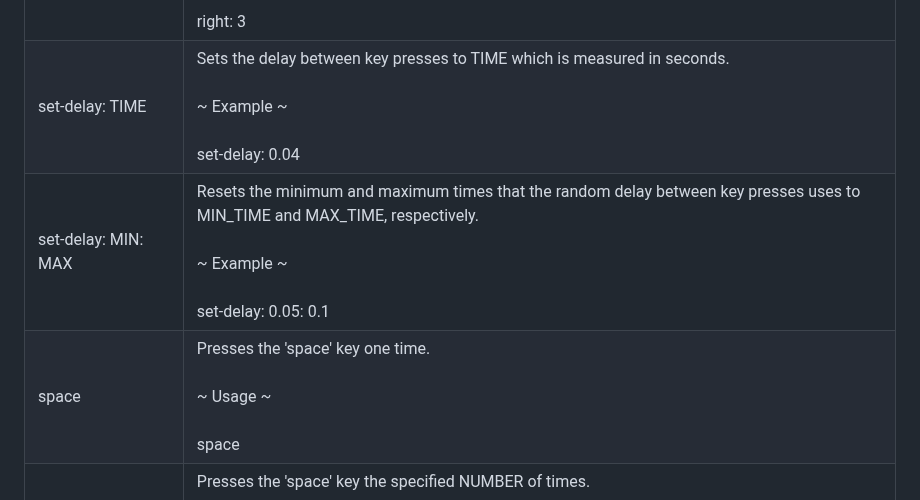
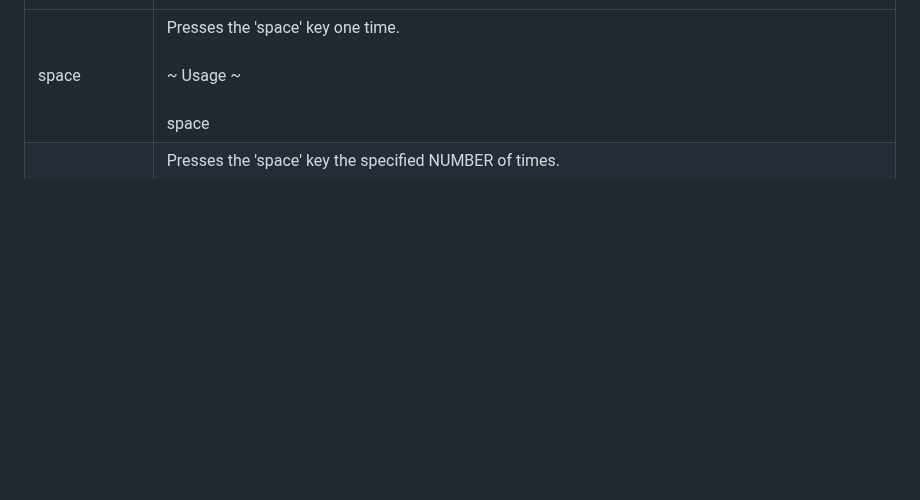
Before and after one commit to alanwsmith/AutoTyper, a Markdown page: README.md, the part around one of its changes. Rendered like a GitHub page; blank space fills up the shorter version.

```diff
--- a/README.md
+++ b/README.md
@@ -619,31 +597,3 @@ Presses the right arrow key the specified NUMBER of times.
-<br />
-right: 3
-<br />
-</td></tr>
-<tr><td>set-delay: TIME</td><td>
-Sets the delay between key presses to TIME which is measured in seconds.
-<br />
-
-<br />
-~ Example ~
-<br />
-
-<br />
-set-delay: 0.04
-<br />
-</td></tr>
-<tr><td>set-delay: MIN: MAX</td><td>
-Resets the minimum and maximum times that the random delay between key presses uses to MIN_TIME and MAX_TIME, respectively.
-<br />
-
-<br />
-~ Example ~
-<br />
-
-<br />
-set-delay: 0.05: 0.1
-<br />
-</td></tr>
 <tr><td>space</td><td>
 Presses the 'space' key one time.
 <br />
```
Also changed, not shown: other parts of README.md (+113 -135 lines).
